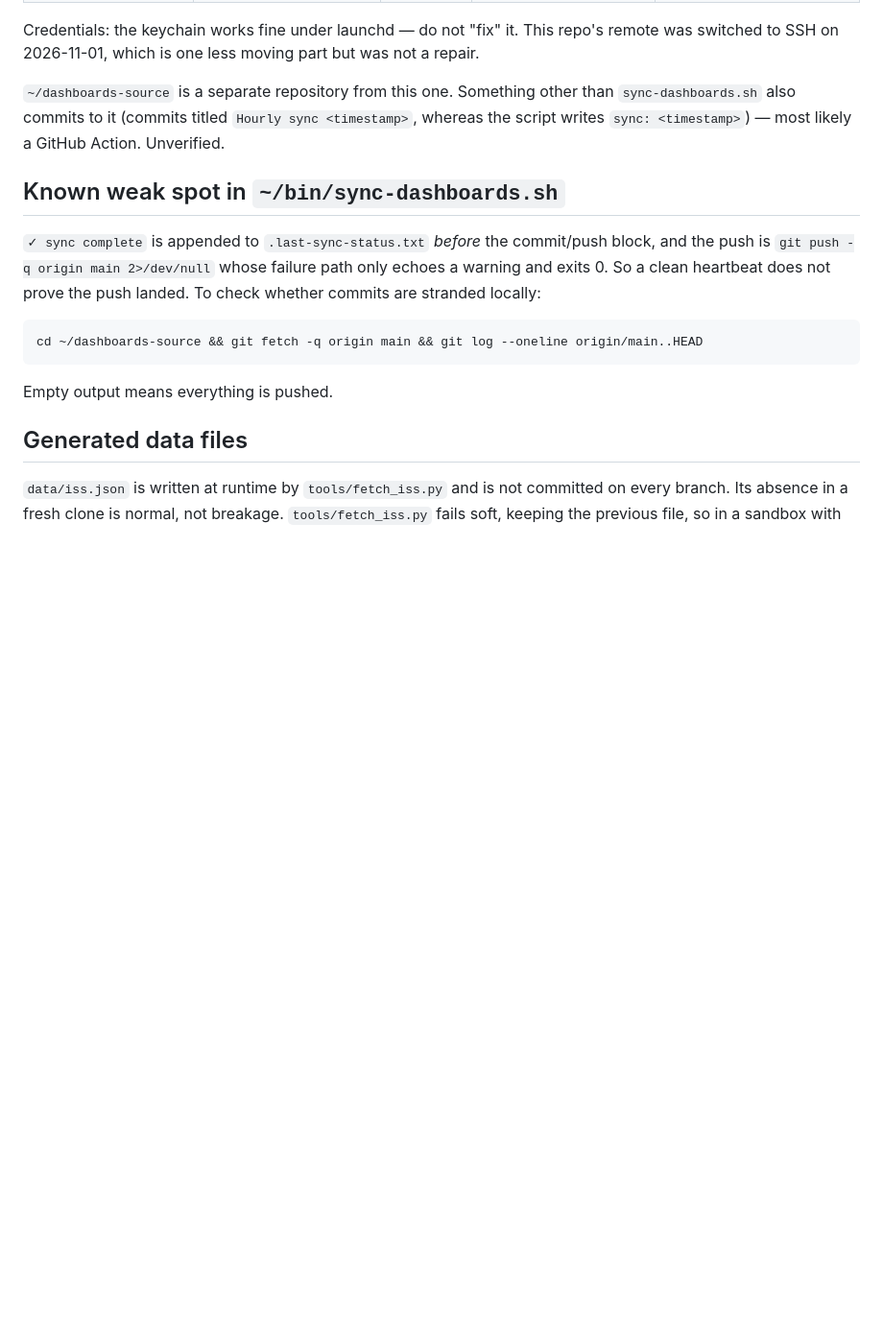
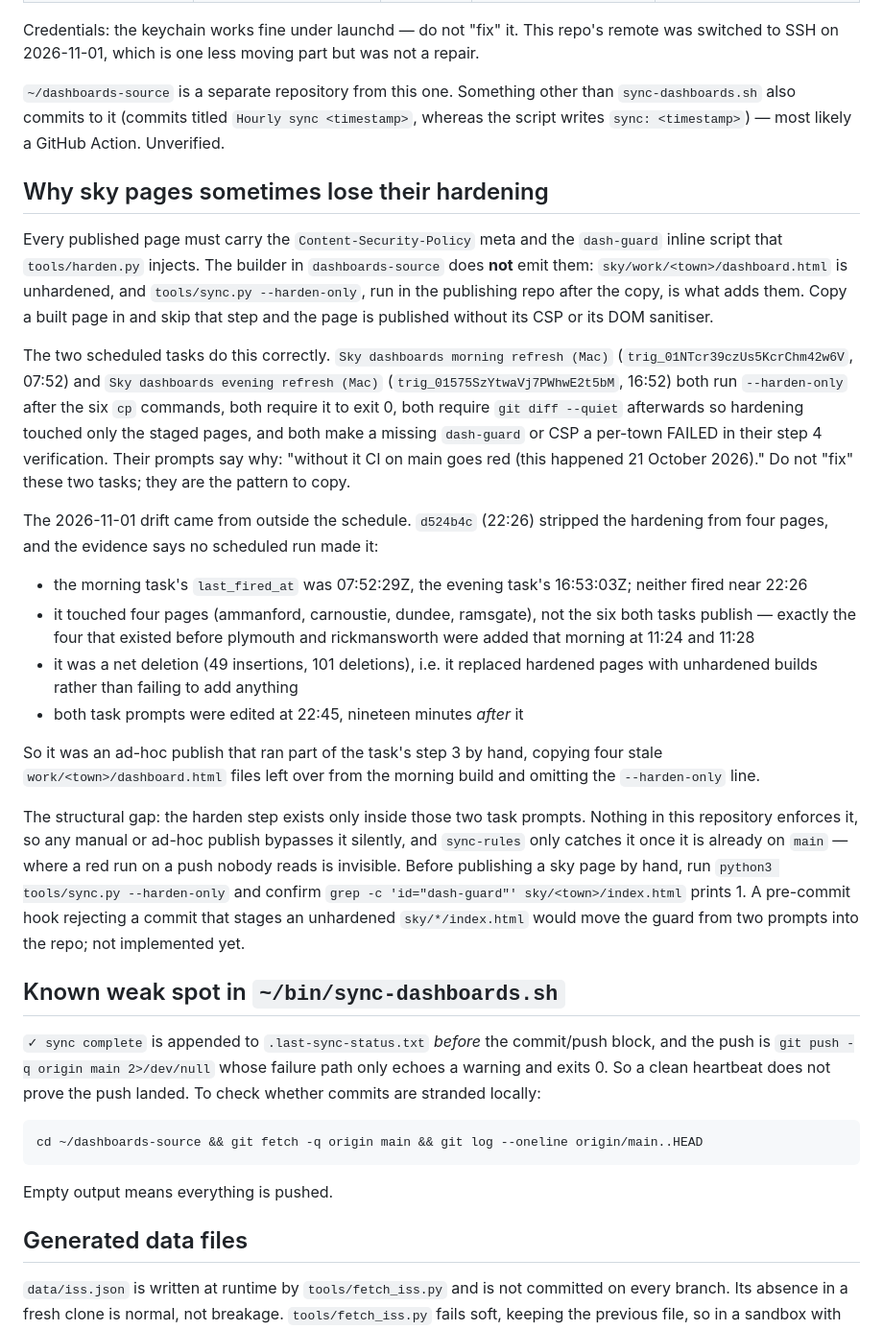
Before and after one commit to Baskers1/dashboards, a Markdown page: CLAUDE.md, the part around the change. Shown at 96% size. Drawn GitHub-style; blank space fills up the shorter version.

Commit message:
CLAUDE.md: record why sky pages lose their hardening
Traces the 2026-11-01 loss of CSP and dash-guard on four sky pages. It was not
the recurring refresh tasks: both run tools/sync.py --harden-only, require it
to exit 0, require git diff --quiet after it, and fail a town whose published
page lacks dash-guard or the CSP. Neither had fired near the commit (07:52 and
16:53 against a 22:26 commit), it touched four pages rather than the six both
publish, and it was a net deletion, so it replaced hardened pages with stale
unhardened builds from that morning's work tree.

Records the structural gap behind it: the harden step lives only in the two
task prompts, so an ad-hoc publish bypasses it and sync-rules only catches the
result once it is on main, where nobody reads the run. Notes the manual check
to run meanwhile, and that a pre-commit hook would move the guard into the repo.

Co-Authored-By: Claude Opus 5 <noreply@anthropic.com>
Claude-Session: https://claude.ai/code/session_01RwyokguQrWfFe7uxTXMoj7

```diff
--- a/CLAUDE.md
+++ b/CLAUDE.md
@@ -52,6 +52,50 @@ than `sync-dashboards.sh` also commits to it (commits titled `Hourly sync
 <timestamp>`, whereas the script writes `sync: <timestamp>`) — most likely a
 GitHub Action. Unverified.
 
+## Why sky pages sometimes lose their hardening
+
+Every published page must carry the `Content-Security-Policy` meta and the
+`dash-guard` inline script that `tools/harden.py` injects. The builder in
+`dashboards-source` does **not** emit them: `sky/work/<town>/dashboard.html` is
+unhardened, and `tools/sync.py --harden-only`, run in the publishing repo after
+the copy, is what adds them. Copy a built page in and skip that step and the
+page is published without its CSP or its DOM sanitiser.
+
+The two scheduled tasks do this correctly. `Sky dashboards morning refresh
+(Mac)` (`trig_01NTcr39czUs5KcrChm42w6V`, 07:52) and `Sky dashboards evening
+refresh (Mac)` (`trig_01575SzYtwaVj7PWhwE2t5bM`, 16:52) both run
+`--harden-only` after the six `cp` commands, both require it to exit 0, both
+require `git diff --quiet` afterwards so hardening touched only the staged
+pages, and both make a missing `dash-guard` or CSP a per-town FAILED in their
+step 4 verification. Their prompts say why: "without it CI on main goes red
+(this happened 21 October 2026)." Do not "fix" these two tasks; they are the
+pattern to copy.
+
+The 2026-11-01 drift came from outside the schedule. `d524b4c` (22:26) stripped
+the hardening from four pages, and the evidence says no scheduled run made it:
+
+- the morning task's `last_fired_at` was 07:52:29Z, the evening task's
+  16:53:03Z; neither fired near 22:26
+- it touched four pages (ammanford, carnoustie, dundee, ramsgate), not the six
+  both tasks publish — exactly the four that existed before plymouth and
+  rickmansworth were added that morning at 11:24 and 11:28
+- it was a net deletion (49 insertions, 101 deletions), i.e. it replaced
+  hardened pages with unhardened builds rather than failing to add anything
+- both task prompts were edited at 22:45, nineteen minutes *after* it
+
+So it was an ad-hoc publish that ran part of the task's step 3 by hand, copying
+four stale `work/<town>/dashboard.html` files left over from the morning build
+and omitting the `--harden-only` line.
+
+The structural gap: the harden step exists only inside those two task prompts.
+Nothing in this repository enforces it, so any manual or ad-hoc publish bypasses
+it silently, and `sync-rules` only catches it once it is already on `main` —
+where a red run on a push nobody reads is invisible. Before publishing a sky
+page by hand, run `python3 tools/sync.py --harden-only` and confirm
+`grep -c 'id="dash-guard"' sky/<town>/index.html` prints 1. A pre-commit hook
+rejecting a commit that stages an unhardened `sky/*/index.html` would move the
+guard from two prompts into the repo; not implemented yet.
+
 ## Known weak spot in `~/bin/sync-dashboards.sh`
 
 `✓ sync complete` is appended to `.last-sync-status.txt` *before* the
```
